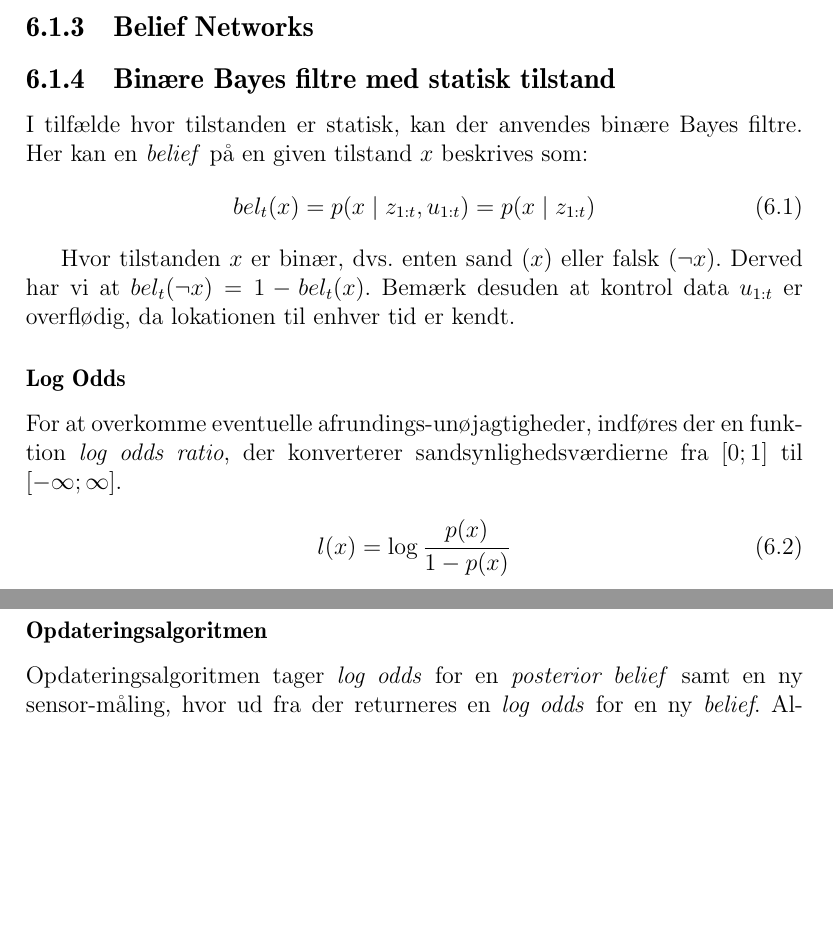
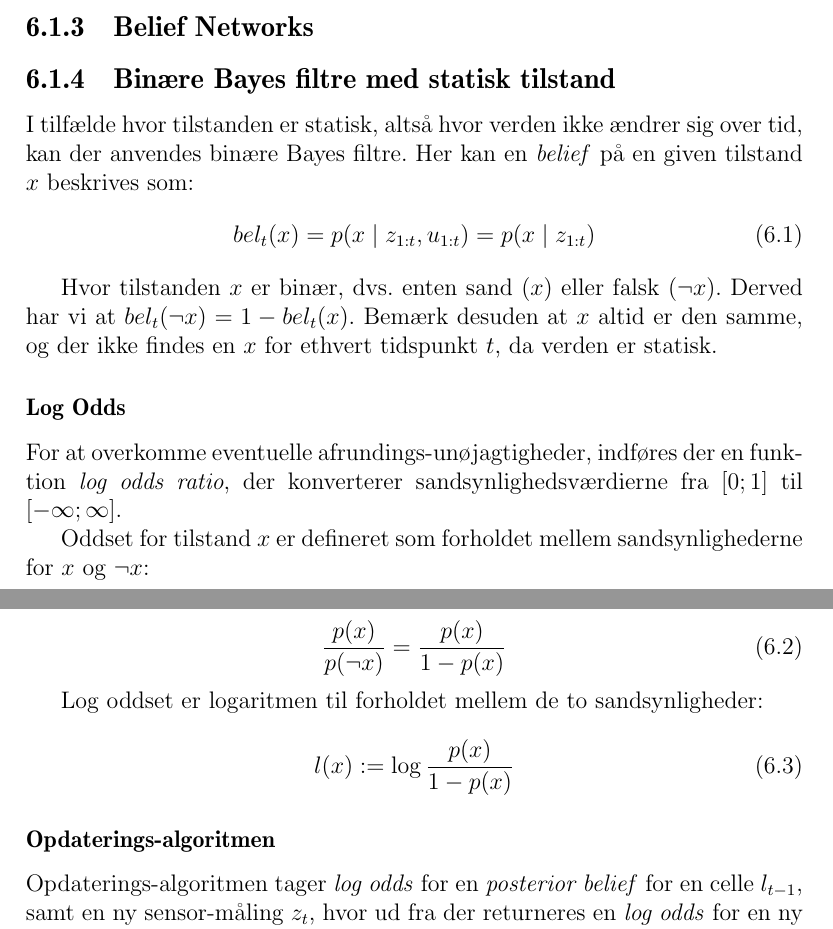
Before and after one commit to Thalmann/sw505-rapport, a LaTeX thesis (main.tex, which reads indhold/bayestheorem.tex): two parts of pages 53 and 54 of 76, joined at a grey line, cut so that both start at the same text, the shorter picture padded with empty space. Compiled offline with pdfLaTeX.

Commit message:
Afsnit om Binary Bayes Filters klart til review

```diff
--- a/indhold/bayestheorem.tex
+++ b/indhold/bayestheorem.tex
@@ -62,7 +62,7 @@ Hvor $P(h \mid e)$ er den \emph{posterior} sandsynlighed, $P(e \mid h)$ er \emph
 
 
 \subsection{Binære Bayes filtre med statisk tilstand}
-I tilfælde hvor tilstanden er statisk, kan der anvendes binære Bayes filtre.
+I tilfælde hvor tilstanden er statisk, altså hvor verden ikke ændrer sig over tid, kan der anvendes binære Bayes filtre.
 Her kan en \textit{belief} på en given tilstand $x$ beskrives som:
 \begin{equation}
 bel_t(x) = p(x \mid z_{1:t},u_{1:t}) = p(x \mid z_{1:t})
@@ -70,22 +70,25 @@ bel_t(x) = p(x \mid z_{1:t},u_{1:t}) = p(x \mid z_{1:t})
 
 Hvor tilstanden $x$ er binær, dvs. enten sand ($x$) eller falsk ($\lnot x$).
 Derved har vi at $bel_t(\lnot x) = 1 - bel_t(x)$.
-Bemærk desuden at kontrol data $u_{1:t}$ er overflødig, da lokationen til enhver tid er kendt.
+Bemærk desuden at $x$ altid er den samme, og der ikke findes en $x$ for ethvert tidspunkt $t$, da verden er statisk.
 
 \subsubsection{Log Odds}
 For at overkomme eventuelle afrundings-unøjagtigheder, indføres der en funktion \textit{log odds ratio}, der konverterer sandsynlighedsværdierne fra $[0;1]$ til $[-\infty;\infty]$.
 
+Oddset for tilstand $x$ er defineret som forholdet mellem sandsynlighederne for $x$ og $\lnot x$:
+
 \begin{equation}
-l(x) = \log \frac{p(x)}{1 - p(x)}
+\frac{p(x)}{p(\lnot x)} = \frac{p(x)}{1 - p(x)}
 \end{equation}
 
-For igen at få vores \textit{belief} tilbage ud fra en \textit{log odds}, benyttes følgende ligning:
+Log oddset er logaritmen til forholdet mellem de to sandsynligheder:
+
 \begin{equation}
-bel_t(x) = 1 - \frac{1}{1 + exp\{l_t\}}
+l(x) := \log \frac{p(x)}{1 - p(x)}
 \end{equation}
 
-\subsubsection{Opdateringsalgoritmen}
-Opdateringsalgoritmen tager \textit{log odds} for en \textit{posterior belief} samt en ny sensor-måling, hvor ud fra der returneres en \textit{log odds} for en ny \textit{belief}.
+\subsubsection{Opdaterings-algoritmen}
+Opdaterings-algoritmen tager \textit{log odds} for en \textit{posterior belief} for en celle $l_{t-1}$, samt en ny sensor-måling $z_t$, hvor ud fra der returneres en \textit{log odds} for en ny \textit{belief} $l_t$ for cellen.
 Algoritmen, skrevet i pseudo-kode, kan ses i \cref{alg:binaerbayesfilter}.
 
 \begin{algorithm}[h]
```
Also changed, not shown: indhold/bayestheorem.tex (6 more changed lines).
